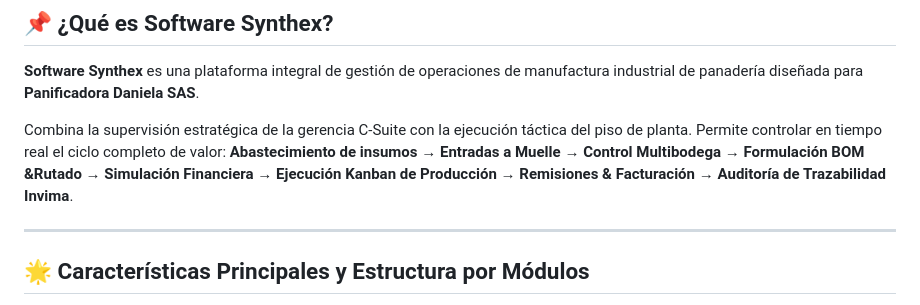
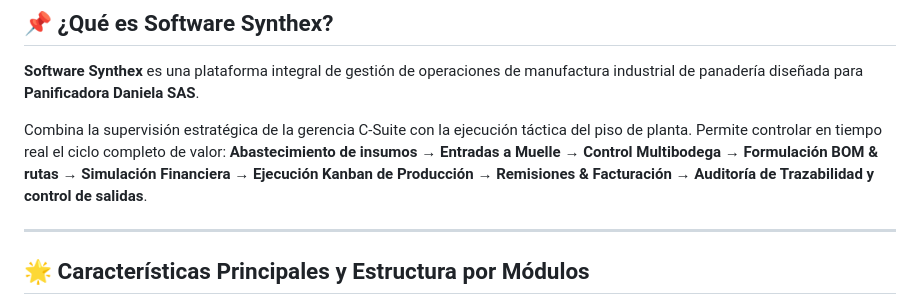
Before and after one commit to danielaroagarcia0/Caso-t-cnico-Daniela-Roa-Garcia, a Markdown page: README.md, the part around the change. Rendered like a GitHub page.

```diff
--- a/README.md
+++ b/README.md
@@ -13,7 +13,7 @@
 
 **Software Synthex** es una plataforma integral de gestión de operaciones de manufactura industrial de panadería diseñada para **Panificadora Daniela SAS**.
 
-Combina la supervisión estratégica de la gerencia C-Suite con la ejecución táctica del piso de planta. Permite controlar en tiempo real el ciclo completo de valor: **Abastecimiento de insumos &rarr; Entradas a Muelle &rarr; Control Multibodega &rarr; Formulación BOM &Rutado &rarr; Simulación Financiera &rarr; Ejecución Kanban de Producción &rarr; Remisiones & Facturación &rarr; Auditoría de Trazabilidad Invima**.
+Combina la supervisión estratégica de la gerencia C-Suite con la ejecución táctica del piso de planta. Permite controlar en tiempo real el ciclo completo de valor: **Abastecimiento de insumos &rarr; Entradas a Muelle &rarr; Control Multibodega &rarr; Formulación BOM & rutas &rarr; Simulación Financiera &rarr; Ejecución Kanban de Producción &rarr; Remisiones & Facturación &rarr; Auditoría de Trazabilidad y control de salidas**.
 
 ---
 
```
